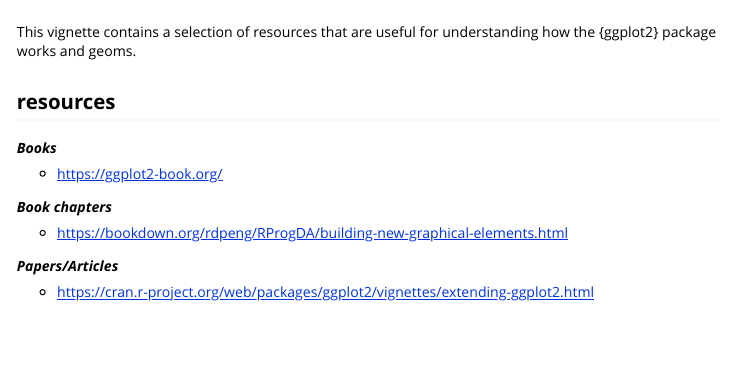
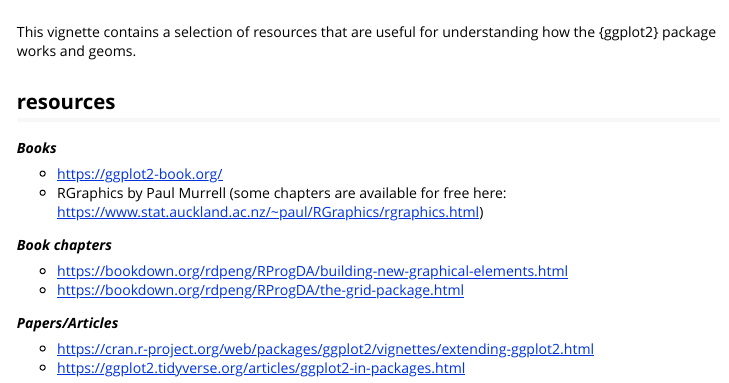
Before and after one commit to joshwlambert/ggextend, an R Markdown document (vignettes/resources.Rmd): the page in a window 1100 px wide, from its top. Rendered offline with R 4.5, knitr and Pandoc, with nearby package versions.

Commit message:
added to resources vignette

```diff
--- a/vignettes/resources.Rmd
+++ b/vignettes/resources.Rmd
@@ -21,11 +21,14 @@
 ***Books***
 
 - https://ggplot2-book.org/
+- RGraphics by Paul Murrell (some chapters are available for free here: https://www.stat.auckland.ac.nz/~paul/RGraphics/rgraphics.html)
 
 ***Book chapters***
 
 - https://bookdown.org/rdpeng/RProgDA/building-new-graphical-elements.html
+- https://bookdown.org/rdpeng/RProgDA/the-grid-package.html
 
 ***Papers/Articles***
 
 - https://cran.r-project.org/web/packages/ggplot2/vignettes/extending-ggplot2.html
+- https://ggplot2.tidyverse.org/articles/ggplot2-in-packages.html
```
